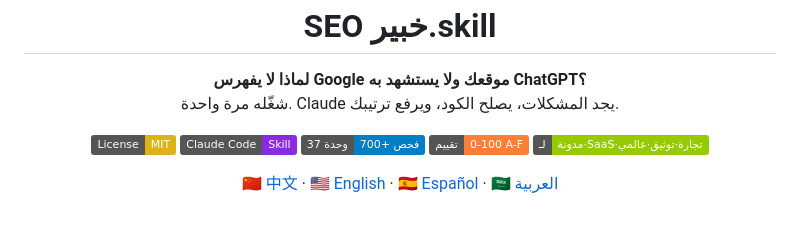
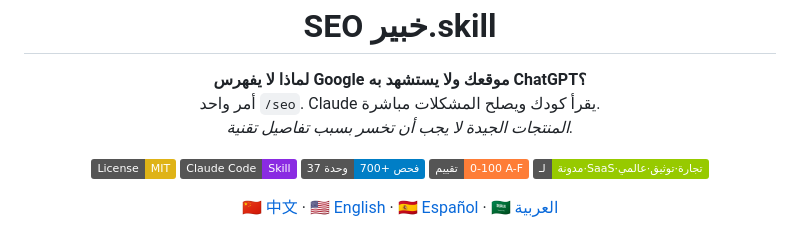
Before and after one commit to anxiong2025/seo-skill, a Markdown page: README.ar.md, the part around the change. Drawn GitHub-style; badges without logos.

Commit message:
docs: sync final 3-line hero copy to EN/ES/AR READMEs
Co-Authored-By: Claude Sonnet 4.6 <noreply@anthropic.com>

```diff
--- a/README.ar.md
+++ b/README.ar.md
@@ -4,7 +4,8 @@
 
 <p align="center">
   <strong>لماذا لا يفهرس Google موقعك ولا يستشهد به ChatGPT؟</strong><br>
-  شغّله مرة واحدة. Claude يجد المشكلات، يصلح الكود، ويرفع ترتيبك.
+  أمر واحد <code>/seo</code>. Claude يقرأ كودك ويصلح المشكلات مباشرة.<br>
+  <em>المنتجات الجيدة لا يجب أن تخسر بسبب تفاصيل تقنية.</em>
 </p>
 
 <p align="center">
```
Also changed, not shown: README.en.md (+2 -1 lines), README.es.md (+2 -1 lines).
